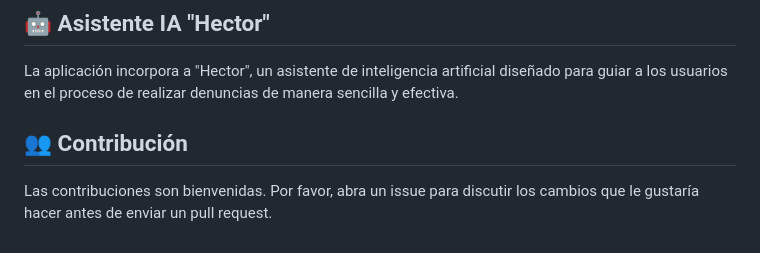
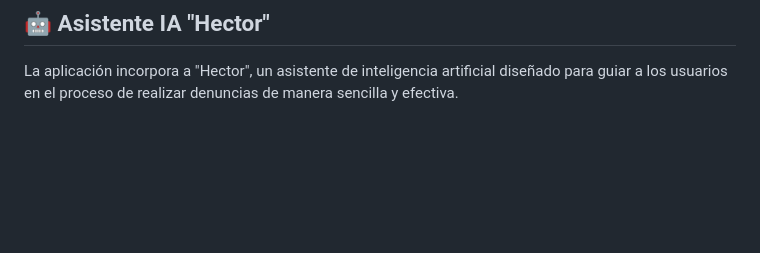
Before and after one commit to samueleduardoPL/Denunciapp-FrontEnd, a Markdown page: README.md, the part around the change. Drawn GitHub-style; blank space fills up the shorter version.

```diff
--- a/README.md
+++ b/README.md
@@ -88,7 +88,3 @@ La pantalla principal incluye un mapa interactivo que muestra las denuncias repo
 ## 🤖 Asistente IA "Hector"
 
 La aplicación incorpora a "Hector", un asistente de inteligencia artificial diseñado para guiar a los usuarios en el proceso de realizar denuncias de manera sencilla y efectiva.
-
-## 👥 Contribución
-
-Las contribuciones son bienvenidas. Por favor, abra un issue para discutir los cambios que le gustaría hacer antes de enviar un pull request.
```
